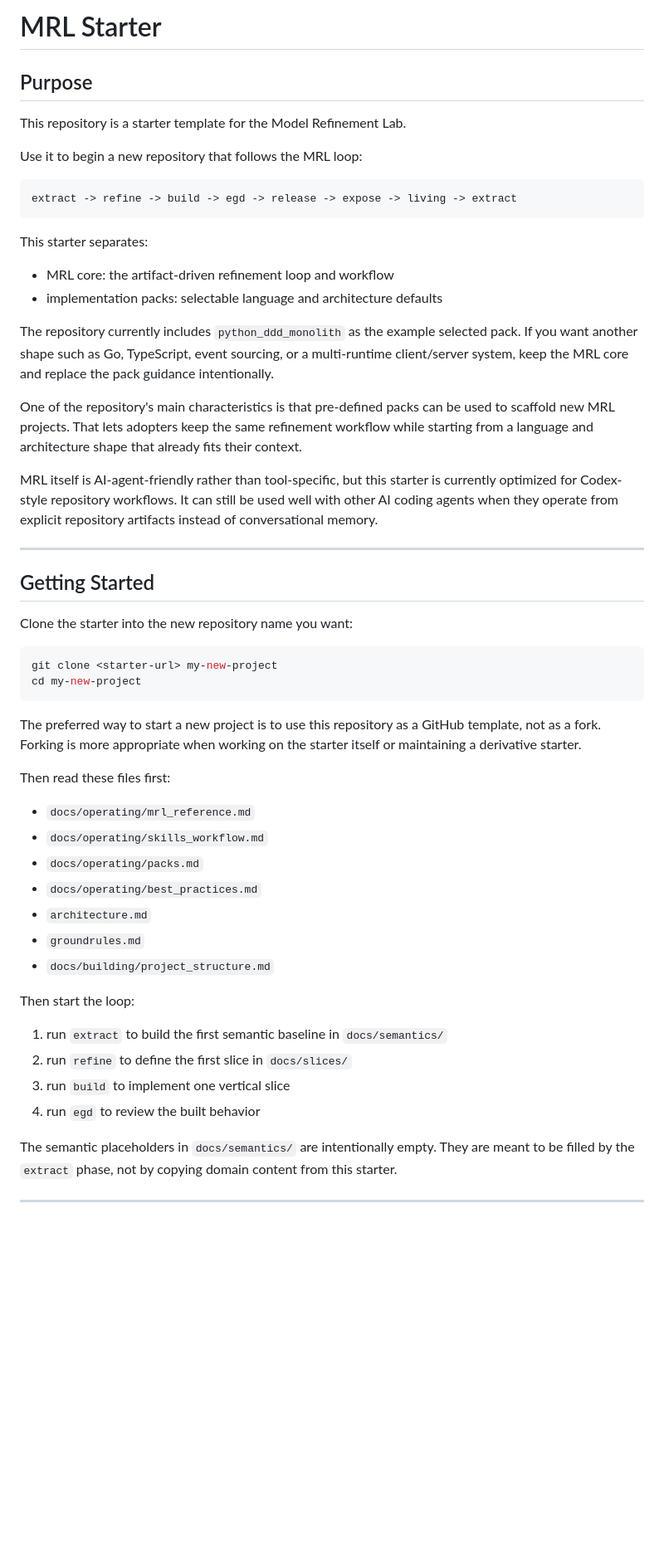
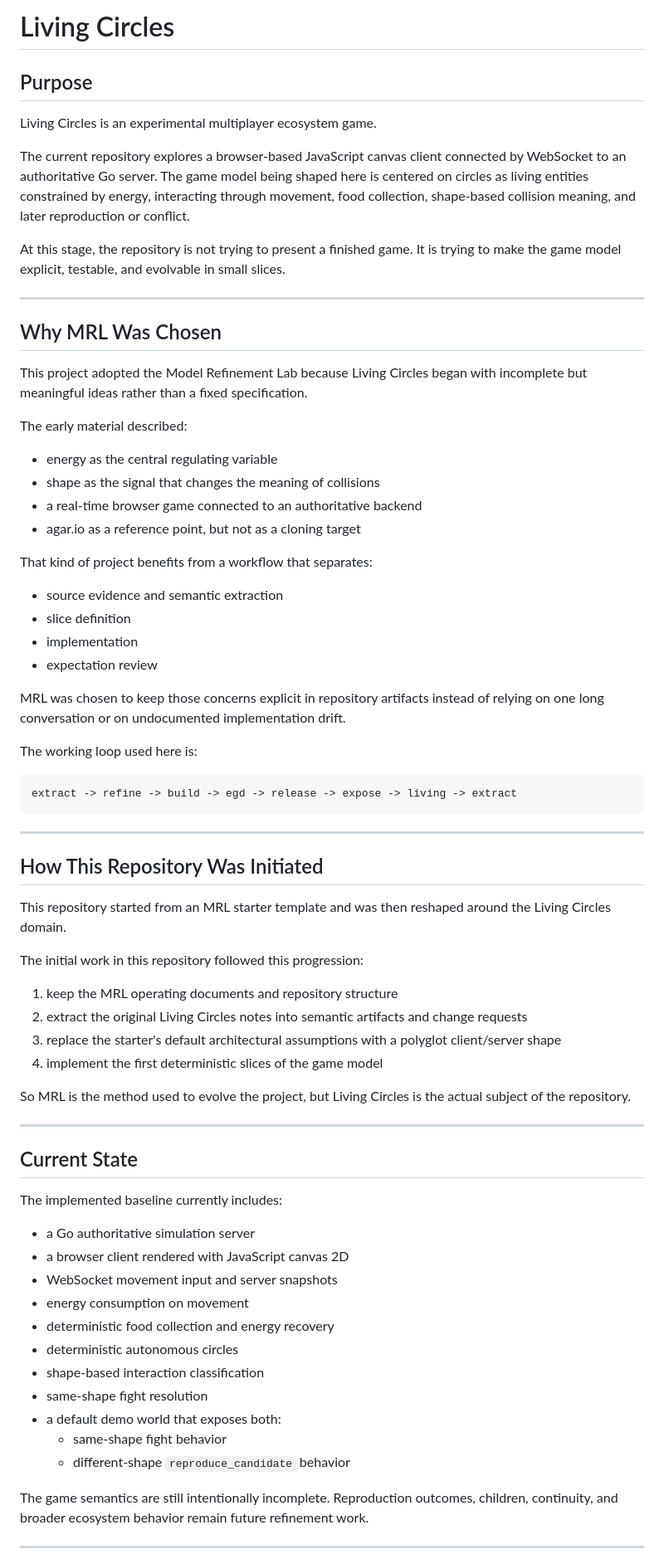
Before and after one commit to codingzenorg/living-circles-mrl, a Markdown page: readme.md, the part around one of its changes. Shown at 83% size. Drawn GitHub-style; blank space fills up the shorter version.

Commit message:
docs: reframe readme around living circles

````diff
--- a/readme.md
+++ b/readme.md
@@ -1,57 +1,75 @@
-# MRL Starter
+# Living Circles
 
 ## Purpose
 
-This repository is a starter template for the Model Refinement Lab.
+Living Circles is an experimental multiplayer ecosystem game.
 
-Use it to begin a new repository that follows the MRL loop:
+The current repository explores a browser-based JavaScript canvas client connected by WebSocket to an authoritative Go server. The game model being shaped here is centered on circles as living entities constrained by energy, interacting through movement, food collection, shape-based collision meaning, and later reproduction or conflict.
+
+At this stage, the repository is not trying to present a finished game. It is trying to make the game model explicit, testable, and evolvable in small slices.
+
+---
+
+## Why MRL Was Chosen
+
+This project adopted the Model Refinement Lab because Living Circles began with incomplete but meaningful ideas rather than a fixed specification.
+
+The early material described:
+
+- energy as the central regulating variable
+- shape as the signal that changes the meaning of collisions
+- a real-time browser game connected to an authoritative backend
+- agar.io as a reference point, but not as a cloning target
+
+That kind of project benefits from a workflow that separates:
+
+- source evidence and semantic extraction
+- slice definition
+- implementation
+- expectation review
+
+MRL was chosen to keep those concerns explicit in repository artifacts instead of relying on one long conversation or on undocumented implementation drift.
+
+The working loop used here is:
 
 ```text
 extract -> refine -> build -> egd -> release -> expose -> living -> extract
 ```
 
-This starter separates:
+---
 
-- MRL core: the artifact-driven refinement loop and workflow
-- implementation packs: selectable language and architecture defaults
+## How This Repository Was Initiated
 
-The repository currently includes `python_ddd_monolith` as the example selected pack. If you want another shape such as Go, TypeScript, event sourcing, or a multi-runtime client/server system, keep the MRL core and replace the pack guidance intentionally.
+This repository started from an MRL starter template and was then reshaped around the Living Circles domain.
 
-One of the repository's main characteristics is that pre-defined packs can be used to scaffold new MRL projects. That lets adopters keep the same refinement workflow while starting from a language and architecture shape that already fits their context.
+The initial work in this repository followed this progression:
 
-MRL itself is AI-agent-friendly rather than tool-specific, but this starter is currently optimized for Codex-style repository workflows. It can still be used well with other AI coding agents when they operate from explicit repository artifacts instead of conversational memory.
+1. keep the MRL operating documents and repository structure
+2. extract the original Living Circles notes into semantic artifacts and change requests
+3. replace the starter's default architectural assumptions with a polyglot client/server shape
+4. implement the first deterministic slices of the game model
+
+So MRL is the method used to evolve the project, but Living Circles is the actual subject of the repository.
 
 ---
 
-## Getting Started
+## Current State
 
-Clone the starter into the new repository name you want:
+The implemented baseline currently includes:
 
-```bash
-git clone <starter-url> my-new-project
-cd my-new-project
-```
+- a Go authoritative simulation server
+- a browser client rendered with JavaScript canvas 2D
+- WebSocket movement input and server snapshots
+- energy consumption on movement
+- deterministic food collection and energy recovery
+- deterministic autonomous circles
+- shape-based interaction classification
+- same-shape fight resolution
+- a default demo world that exposes both:
+  - same-shape fight behavior
+  - different-shape `reproduce_candidate` behavior
 
-The preferred way to start a new project is to use this repository as a GitHub template, not as a fork. Forking is more appropriate when working on the starter itself or maintaining a derivative starter.
-
-Then read these files first:
-
-- `docs/operating/mrl_reference.md`
-- `docs/operating/skills_workflow.md`
-- `docs/operating/packs.md`
-- `docs/operating/best_practices.md`
-- `architecture.md`
-- `groundrules.md`
-- `docs/building/project_structure.md`
-
-Then start the loop:
-
-1. run `extract` to build the first semantic baseline in `docs/semantics/`
-2. run `refine` to define the first slice in `docs/slices/`
-3. run `build` to implement one vertical slice
-4. run `egd` to review the built behavior
-
-The semantic placeholders in `docs/semantics/` are intentionally empty. They are meant to be filled by the `extract` phase, not by copying domain content from this starter.
+The game semantics are still intentionally incomplete. Reproduction outcomes, children, continuity, and broader ecosystem behavior remain future refinement work.
 
 ---
 
````
Also changed, not shown: other parts of readme.md (+58 -14 lines).
